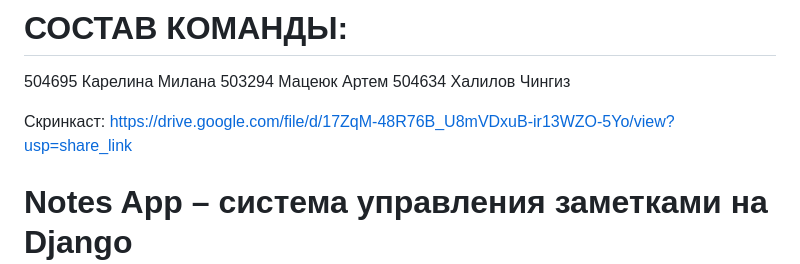
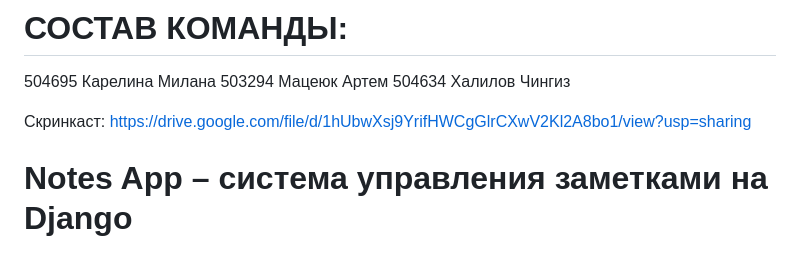
Before and after one commit to ciom14/Laboratory-11, a Markdown page: README.md, the part around the change. GitHub-like rendering.

```diff
--- a/README.md
+++ b/README.md
@@ -4,7 +4,7 @@
 503294 Мацеюк Артем
 504634 Халилов Чингиз
 
-Скринкаст: https://drive.google.com/file/d/17ZqM-48R76B_U8mVDxuB-ir13WZO-5Yo/view?usp=share_link
+Скринкаст: https://drive.google.com/file/d/1hUbwXsj9YrifHWCgGlrCXwV2Kl2A8bo1/view?usp=sharing
 
 # Notes App – система управления заметками на Django
 
```
